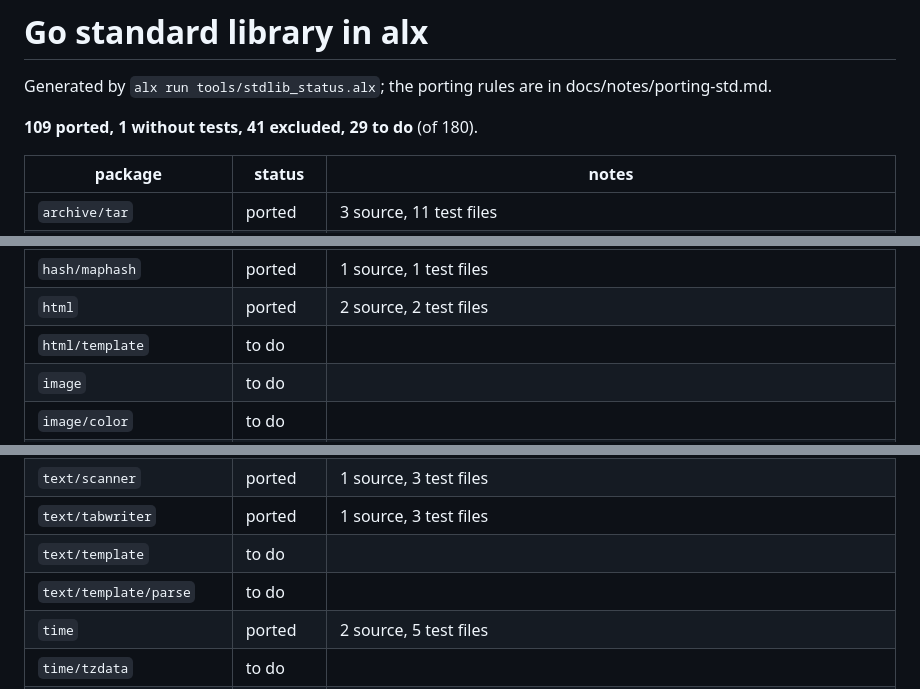
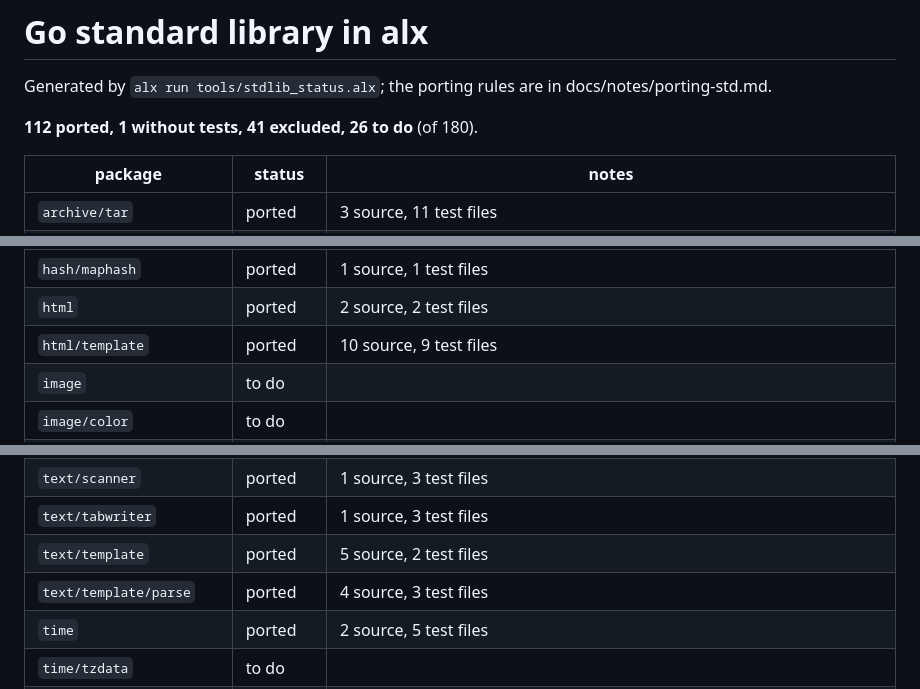
Before and after one commit to to-json/alexandrite, a Markdown page: STDLIB.md, 3 parts joined by grey strips. Rendered like a GitHub page.

Commit message:
docs: D59 (template data model), port issues 78-84, STDLIB.md (templates ported)
Co-Authored-By: Claude Opus 5.5 (1M context) <noreply@anthropic.com>

```diff
--- a/STDLIB.md
+++ b/STDLIB.md
@@ -2,7 +2,7 @@
 
 Generated by `alx run tools/stdlib_status.alx`; the porting rules are in docs/notes/porting-std.md.
 
-**109 ported, 1 without tests, 41 excluded, 29 to do** (of 180).
+**112 ported, 1 without tests, 41 excluded, 26 to do** (of 180).
 
 | package | status | notes |
 |---|---|---|
@@ -98,7 +98,7 @@ Generated by `alx run tools/stdlib_status.alx`; the porting rules are in docs/no
 | `hash/fnv` | ported | 1 source, 3 test files |
 | `hash/maphash` | ported | 1 source, 1 test files |
 | `html` | ported | 2 source, 2 test files |
-| `html/template` | to do |  |
+| `html/template` | ported | 10 source, 9 test files |
 | `image` | to do |  |
 | `image/color` | to do |  |
 | `image/color/palette` | to do |  |
@@ -175,8 +175,8 @@ Generated by `alx run tools/stdlib_status.alx`; the porting rules are in docs/no
 | `testing/synctest` | excluded | testing helpers for Go's testing package internals |
 | `text/scanner` | ported | 1 source, 3 test files |
 | `text/tabwriter` | ported | 1 source, 3 test files |
-| `text/template` | to do |  |
-| `text/template/parse` | to do |  |
+| `text/template` | ported | 5 source, 2 test files |
+| `text/template/parse` | ported | 4 source, 3 test files |
 | `time` | ported | 2 source, 5 test files |
 | `time/tzdata` | to do |  |
 | `unicode` | ported | 4 source, 2 test files |
```
Also changed, not shown: GO-VS-RUBY.md (+1 -0 lines), docs/notes/port-issues.md (+7 -0 lines).
